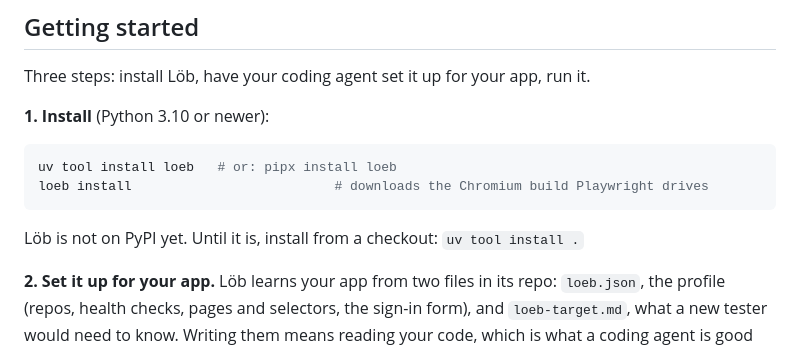
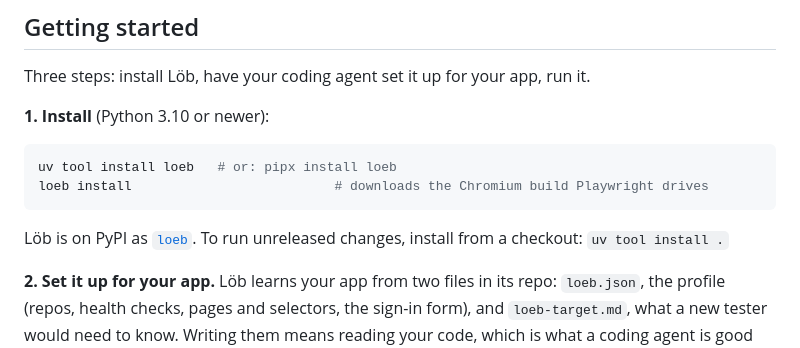
Before and after one commit to GoedelMachines/loeb, a Markdown page: README.md, the part around the change. Drawn GitHub-style.

Commit message:
README: Löb is on PyPI as loeb
Co-Authored-By: Claude Opus 5.5 <noreply@anthropic.com>
Claude-Session: https://claude.ai/code/session_01QSCV33BDBEeEUCYDaCGG38

````diff
--- a/README.md
+++ b/README.md
@@ -19,7 +19,7 @@ uv tool install loeb   # or: pipx install loeb
 loeb install                          # downloads the Chromium build Playwright drives
 ```
 
-Löb is not on PyPI yet. Until it is, install from a checkout: `uv tool install .`
+Löb is on PyPI as [`loeb`](https://pypi.org/project/loeb/). To run unreleased changes, install from a checkout: `uv tool install .`
 
 **2. Set it up for your app.** Löb learns your app from two files in its repo: `loeb.json`, the profile (repos, health checks, pages and selectors, the sign-in form), and `loeb-target.md`, what a new tester would need to know. Writing them means reading your code, which is what a coding agent is good at. In your app's root:
 
````
